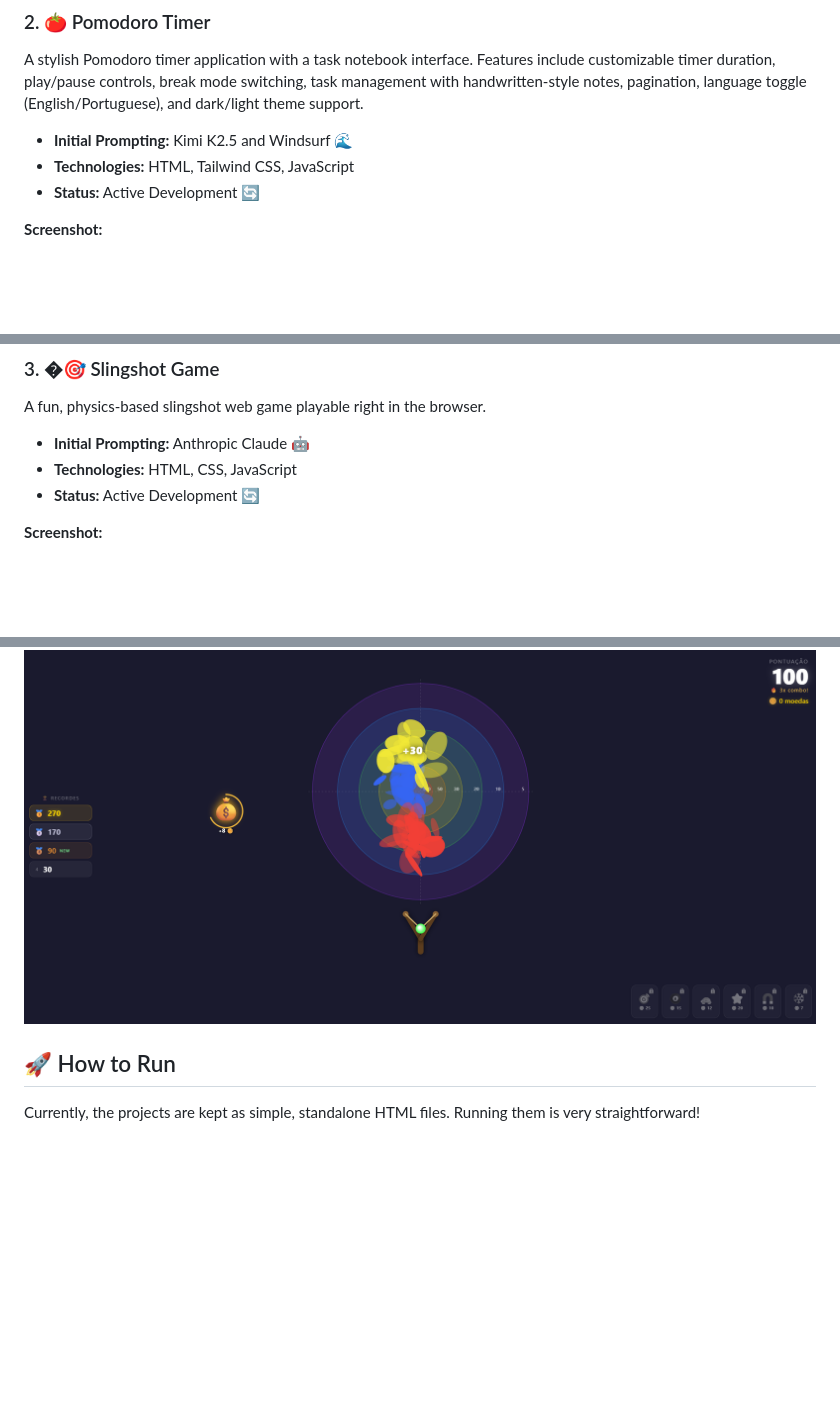
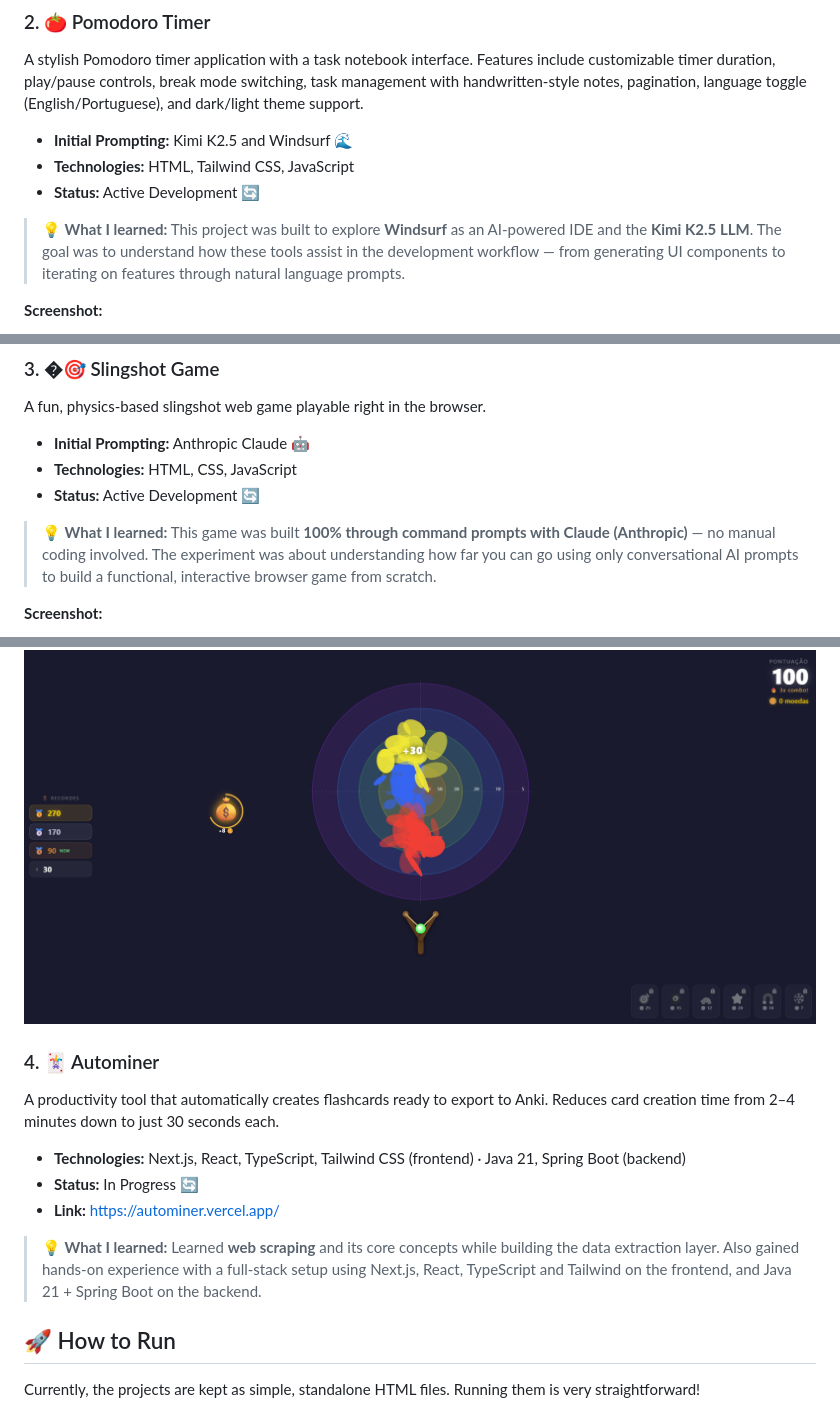
Before and after one commit to IsabelaMarques07/my-lab, a Markdown page: README.md, 3 parts joined by grey strips. Rendered like a GitHub page; blank space fills up the shorter version.

```diff
--- a/README.md
+++ b/README.md
@@ -40,6 +40,8 @@ A stylish Pomodoro timer application with a task notebook interface. Features in
 - **Technologies:** HTML, Tailwind CSS, JavaScript
 - **Status:** Active Development 🔄
 
+> **💡 What I learned:** This project was built to explore **Windsurf** as an AI-powered IDE and the **Kimi K2.5 LLM**. The goal was to understand how these tools assist in the development workflow — from generating UI components to iterating on features through natural language prompts.
+
 **Screenshot:**
 
 ![Pomodoro Timer](images/pomodoro.png)
@@ -52,9 +54,21 @@ A fun, physics-based slingshot web game playable right in the browser.
 - **Technologies:** HTML, CSS, JavaScript
 - **Status:** Active Development 🔄
 
+> **💡 What I learned:** This game was built **100% through command prompts with Claude (Anthropic)** — no manual coding involved. The experiment was about understanding how far you can go using only conversational AI prompts to build a functional, interactive browser game from scratch.
+
 **Screenshot:**
 
 ![Slingshot Game](images/slingshot.png)
+
+### 4. 🃏 Autominer
+
+A productivity tool that automatically creates flashcards ready to export to Anki. Reduces card creation time from 2–4 minutes down to just 30 seconds each.
+
+- **Technologies:** Next.js, React, TypeScript, Tailwind CSS (frontend) · Java 21, Spring Boot (backend)
+- **Status:** In Progress 🔄
+- **Link:** https://autominer.vercel.app/
+
+> **💡 What I learned:** Learned **web scraping** and its core concepts while building the data extraction layer. Also gained hands-on experience with a full-stack setup using Next.js, React, TypeScript and Tailwind on the frontend, and Java 21 + Spring Boot on the backend.
 
 ## 🚀 How to Run
 
```
Also changed, not shown: images/autominer.png (added), 1 other file.
